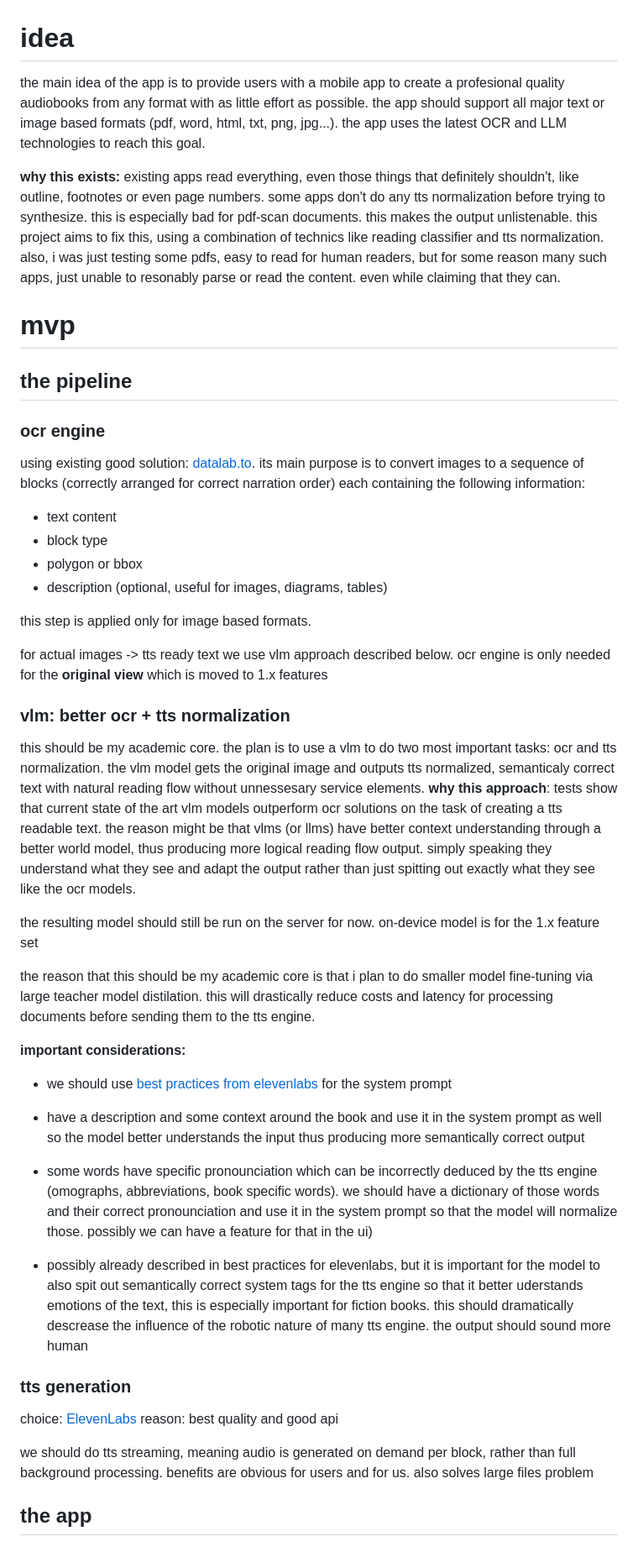
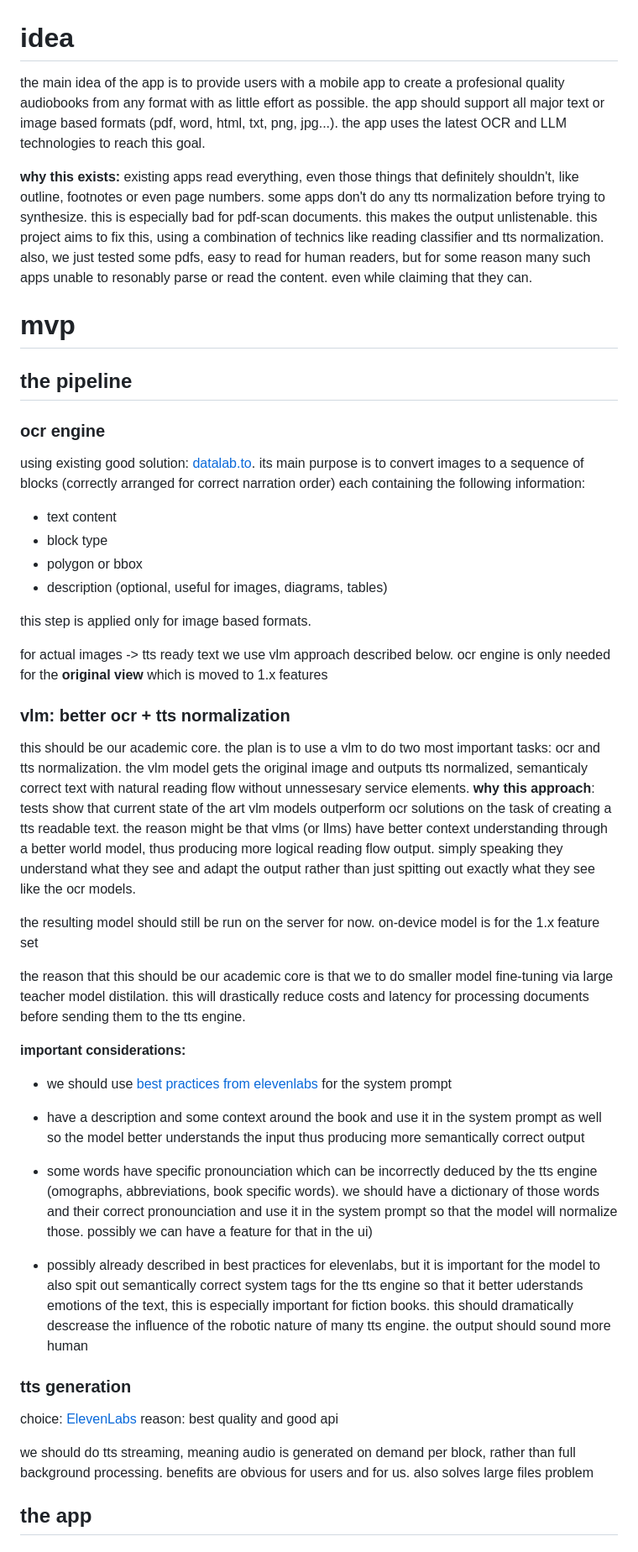
Before and after one commit to Papsanly/readme, a Markdown page: docs/design.md, the part around one of its changes. Shown at 84% size. Drawn GitHub-style.

Commit message:
finilized design doc, plan and defence doc

```diff
--- a/docs/design.md
+++ b/docs/design.md
@@ -1,8 +1,17 @@
 # idea
 
-the main idea of the app is to provide users with a mobile app to create a profesional quality audiobooks from any format with as little effort as possible. the app should support all major text or image based formats (pdf, word, html, txt, png, jpg...). the app uses the latest OCR and LLM technologies to reach this goal.
+the main idea of the app is to provide users with a mobile app to create a profesional quality
+audiobooks from any format with as little effort as possible. the app should support all major text
+or image based formats (pdf, word, html, txt, png, jpg...). the app uses the latest OCR and LLM
+technologies to reach this goal.
 
-**why this exists:** existing apps read everything, even those things that definitely shouldn't, like outline, footnotes or even page numbers. some apps don't do any tts normalization before trying to synthesize. this is especially bad for pdf-scan documents. this makes the output unlistenable. this project aims to fix this, using a combination of technics like reading classifier and tts normalization. also, i was just testing some pdfs, easy to read for human readers, but for some reason many such apps, just unable to resonably parse or read the content. even while claiming that they can.
+**why this exists:** existing apps read everything, even those things that definitely shouldn't,
+like outline, footnotes or even page numbers. some apps don't do any tts normalization before trying
+to synthesize. this is especially bad for pdf-scan documents. this makes the output unlistenable.
+this project aims to fix this, using a combination of technics like reading classifier and tts
+normalization. also, we just tested some pdfs, easy to read for human readers, but for some
+reason many such apps unable to resonably parse or read the content. even while claiming that
+they can.
 
 # mvp
 
@@ -10,7 +19,9 @@ the main idea of the app is to provide users with a mobile app to create a profe
 
 ### ocr engine
 
-using existing good solution: [datalab.to](https://datalab.to). its main purpose is to convert images to a sequence of blocks (correctly arranged for correct narration order) each containing the following information:
+using existing good solution: [datalab.to](https://datalab.to). its main purpose is to convert
+images to a sequence of blocks (correctly arranged for correct narration order) each containing the
+following information:
 
 - text content
 - block type
@@ -19,32 +30,53 @@ using existing good solution: [datalab.to](https://datalab.to). its main purpose
 
 this step is applied only for image based formats.
 
-for actual images -> tts ready text we use vlm approach described below. ocr engine is only needed for the **original view** which is moved to 1.x features
+for actual images -> tts ready text we use vlm approach described below. ocr engine is only needed
+for the **original view** which is moved to 1.x features
 
 ### vlm: better ocr + tts normalization
 
-this should be my academic core. the plan is to use a vlm to do two most important tasks: ocr and tts normalization. the vlm model gets the original image and outputs tts normalized, semanticaly correct text with natural reading flow without unnessesary service elements. **why this approach**: tests show that current state of the art vlm models outperform ocr solutions on the task of creating a tts readable text. the reason might be that vlms (or llms) have better context understanding through a better world model, thus producing more logical reading flow output. simply speaking they understand what they see and adapt the output rather than just spitting out exactly what they see like the ocr models.
+this should be our academic core. the plan is to use a vlm to do two most important tasks: ocr and
+tts normalization. the vlm model gets the original image and outputs tts normalized, semanticaly
+correct text with natural reading flow without unnessesary service elements. **why this approach**:
+tests show that current state of the art vlm models outperform ocr solutions on the task of creating
+a tts readable text. the reason might be that vlms (or llms) have better context understanding
+through a better world model, thus producing more logical reading flow output. simply speaking they
+understand what they see and adapt the output rather than just spitting out exactly what they see
+like the ocr models.
 
-the resulting model should still be run on the server for now. on-device model is for the 1.x feature set
+the resulting model should still be run on the server for now. on-device model is for the 1.x
+feature set
 
-the reason that this should be my academic core is that i plan to do smaller model fine-tuning via large teacher model distilation. this will drastically reduce costs and latency for processing documents before sending them to the tts engine.
+the reason that this should be our academic core is that we to do smaller model fine-tuning via
+large teacher model distilation. this will drastically reduce costs and latency for processing
+documents before sending them to the tts engine.
 
 **important considerations:**
 
-- we should use [best practices from elevenlabs](https://elevenlabs.io/docs/overview/capabilities/text-to-speech/best-practices) for the system prompt
+- we should use
+  [best practices from elevenlabs](https://elevenlabs.io/docs/overview/capabilities/text-to-speech/best-practices)
+  for the system prompt
 
-- have a description and some context around the book and use it in the system prompt as well so the model better understands the input thus producing more semantically correct output
+- have a description and some context around the book and use it in the system prompt as well so the
+  model better understands the input thus producing more semantically correct output
 
-- some words have specific pronounciation which can be incorrectly deduced by the tts engine (omographs, abbreviations, book specific words). we should have a dictionary of those words and their correct pronounciation and use it in the system prompt so that the model will normalize those. possibly we can have a feature for that in the ui)
+- some words have specific pronounciation which can be incorrectly deduced by the tts engine
+  (omographs, abbreviations, book specific words). we should have a dictionary of those words and
+  their correct pronounciation and use it in the system prompt so that the model will normalize
+  those. possibly we can have a feature for that in the ui)
 
-- possibly already described in best practices for elevenlabs, but it is important for the model to also spit out semantically correct system tags for the tts engine so that it better uderstands emotions of the text, this is especially important for fiction books. this should dramatically descrease the influence of the robotic nature of many tts engine. the output should sound more human
+- possibly already described in best practices for elevenlabs, but it is important for the model to
+  also spit out semantically correct system tags for the tts engine so that it better uderstands
+  emotions of the text, this is especially important for fiction books. this should dramatically
+  descrease the influence of the robotic nature of many tts engine. the output should sound more
+  human
 
 ### tts generation
 
-choice: [ElevenLabs](https://elevenlabs.io)
-reason: best quality and good api
+choice: [ElevenLabs](https://elevenlabs.io) reason: best quality and good api
 
-we should do tts streaming, meaning audio is generated on demand per block, rather than full background processing. benefits are obvious for users and for us. also solves large files problem
+we should do tts streaming, meaning audio is generated on demand per block, rather than full
+background processing. benefits are obvious for users and for us. also solves large files problem
 
 ## the app
 
```
Also changed, not shown: other parts of docs/design.md (+41 -17 lines), docs/defense.md (+150 -39 lines), docs/plan.md (+8 -5 lines).
